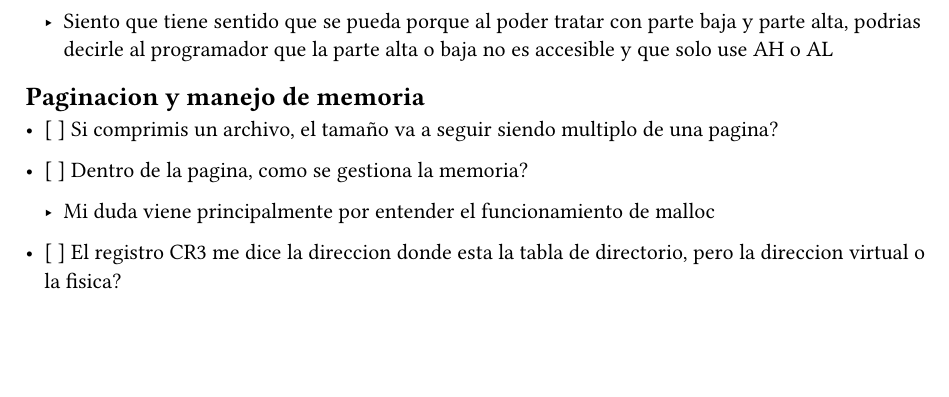
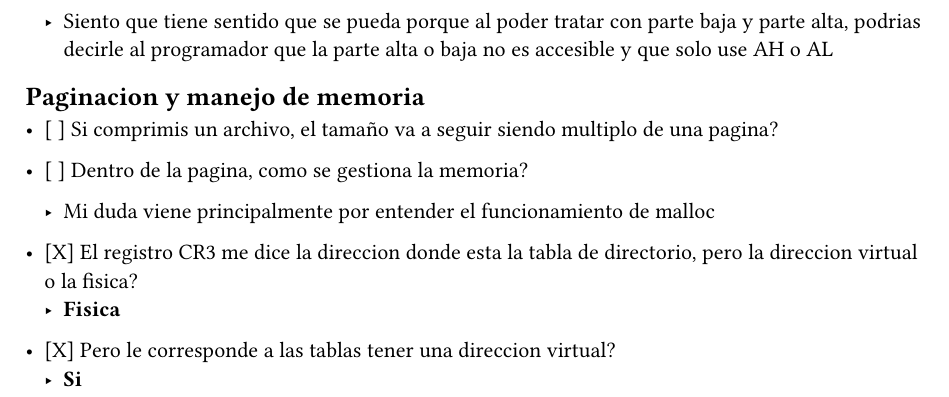
Before and after one commit to JuaniRaggio/ArquitecturaComputadores, a Typst document (NotasTeoricas/DudasTeoricas.typ): part of page 2 of 2, cut so that both start at the same text, the shorter picture padded with empty space. Compiled offline with Typst 0.15.

Commit message:
respuestas cortas de dudas

```diff
--- a/NotasTeoricas/DudasTeoricas.typ
+++ b/NotasTeoricas/DudasTeoricas.typ
@@ -77,5 +77,9 @@ _La diferencia no es notable, en caso de encontrarme en una situacion asi, lo me
   - Mi duda viene principalmente por entender el funcionamiento de malloc
 
 
-- [ ] El registro CR3 me dice la direccion donde esta la tabla de directorio,
+- [X] El registro CR3 me dice la direccion donde esta la tabla de directorio,
   pero la direccion virtual o la fisica?
+    - *Fisica*
+
+- [X] Pero le corresponde a las tablas tener una direccion virtual?
+    - *Si*
```
